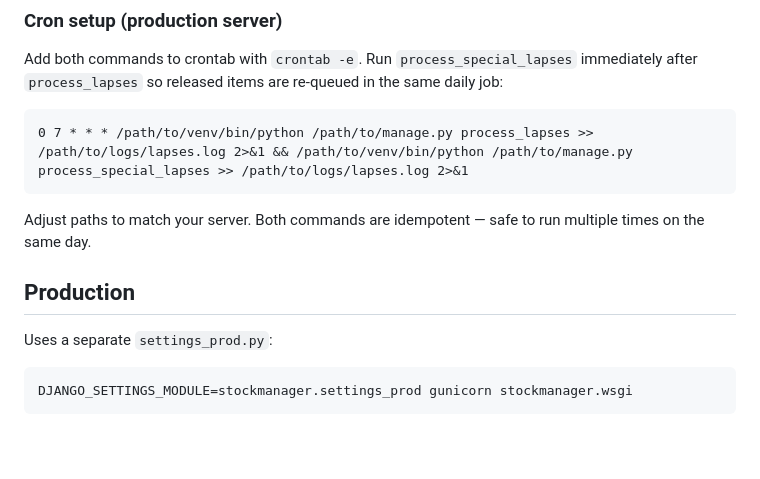
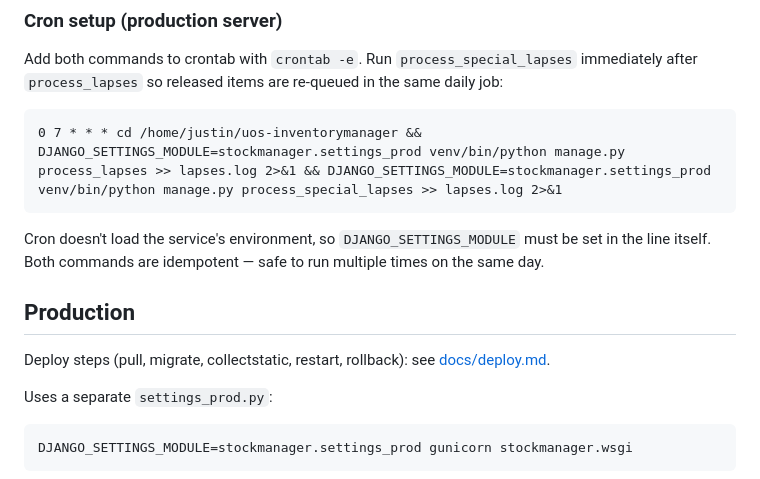
Before and after one commit to jtvandijk/uos-inventorymanager, a Markdown page: README.md, the part around the change. GitHub-like rendering; blank space fills up the shorter version.

Commit message:
add docs/ with deploy steps and the proposal brief; fix README cron example
Co-Authored-By: Claude Opus 5.5 <noreply@anthropic.com>

````diff
--- a/README.md
+++ b/README.md
@@ -93,12 +93,14 @@ python manage.py process_special_lapses
 Add both commands to crontab with `crontab -e`. Run `process_special_lapses` immediately after `process_lapses` so released items are re-queued in the same daily job:
 
 ```
-0 7 * * * /path/to/venv/bin/python /path/to/manage.py process_lapses >> /path/to/logs/lapses.log 2>&1 && /path/to/venv/bin/python /path/to/manage.py process_special_lapses >> /path/to/logs/lapses.log 2>&1
+0 7 * * * cd /home/justin/uos-inventorymanager && DJANGO_SETTINGS_MODULE=stockmanager.settings_prod venv/bin/python manage.py process_lapses >> lapses.log 2>&1 && DJANGO_SETTINGS_MODULE=stockmanager.settings_prod venv/bin/python manage.py process_special_lapses >> lapses.log 2>&1
 ```
 
-Adjust paths to match your server. Both commands are idempotent — safe to run multiple times on the same day.
+Cron doesn't load the service's environment, so `DJANGO_SETTINGS_MODULE` must be set in the line itself. Both commands are idempotent — safe to run multiple times on the same day.
 
 ## Production
+
+Deploy steps (pull, migrate, collectstatic, restart, rollback): see [docs/deploy.md](docs/deploy.md).
 
 Uses a separate `settings_prod.py`:
 
````
Also changed, not shown: docs/deploy.md (added, +94 -0 lines), docs/proposal.md (added, +66 -0 lines).
